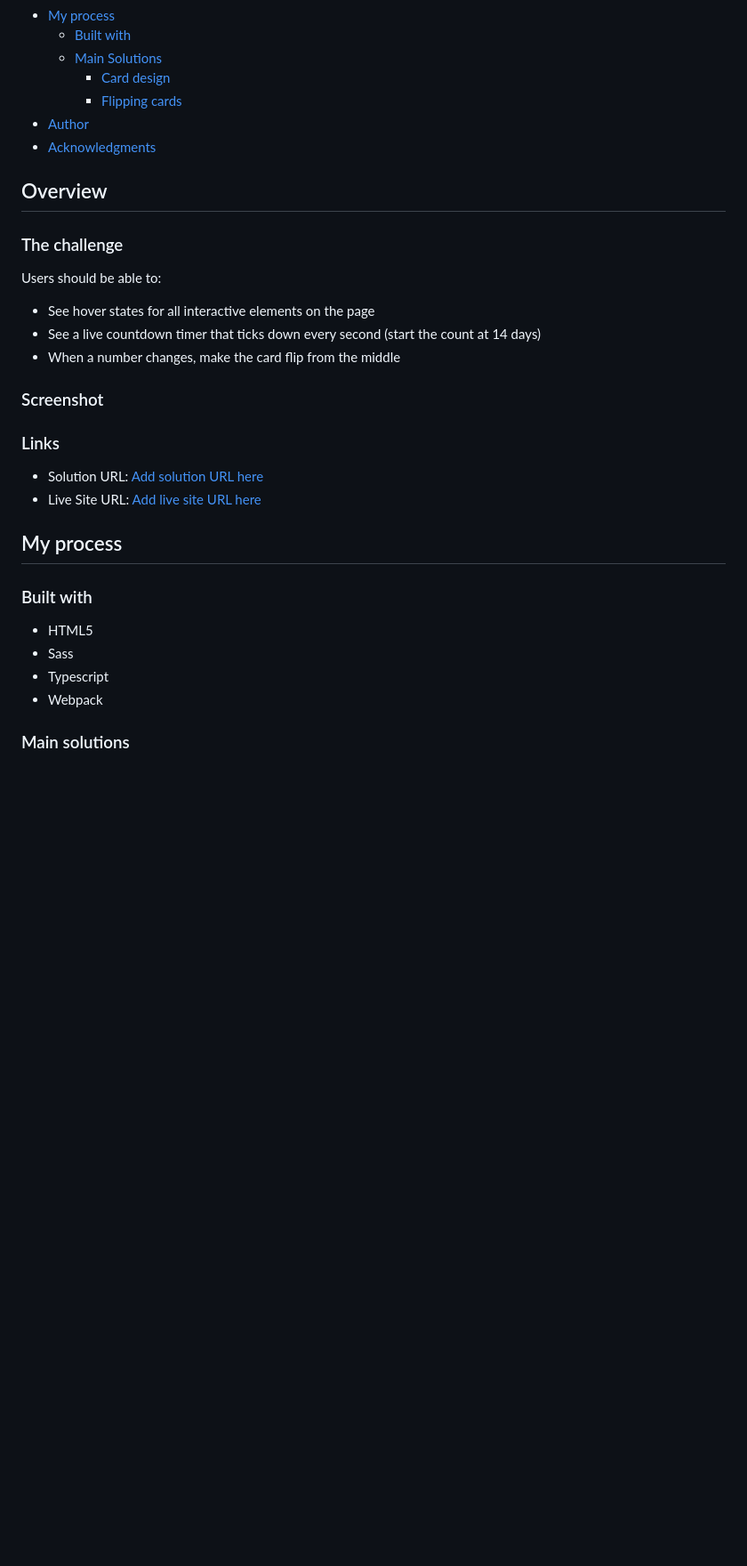
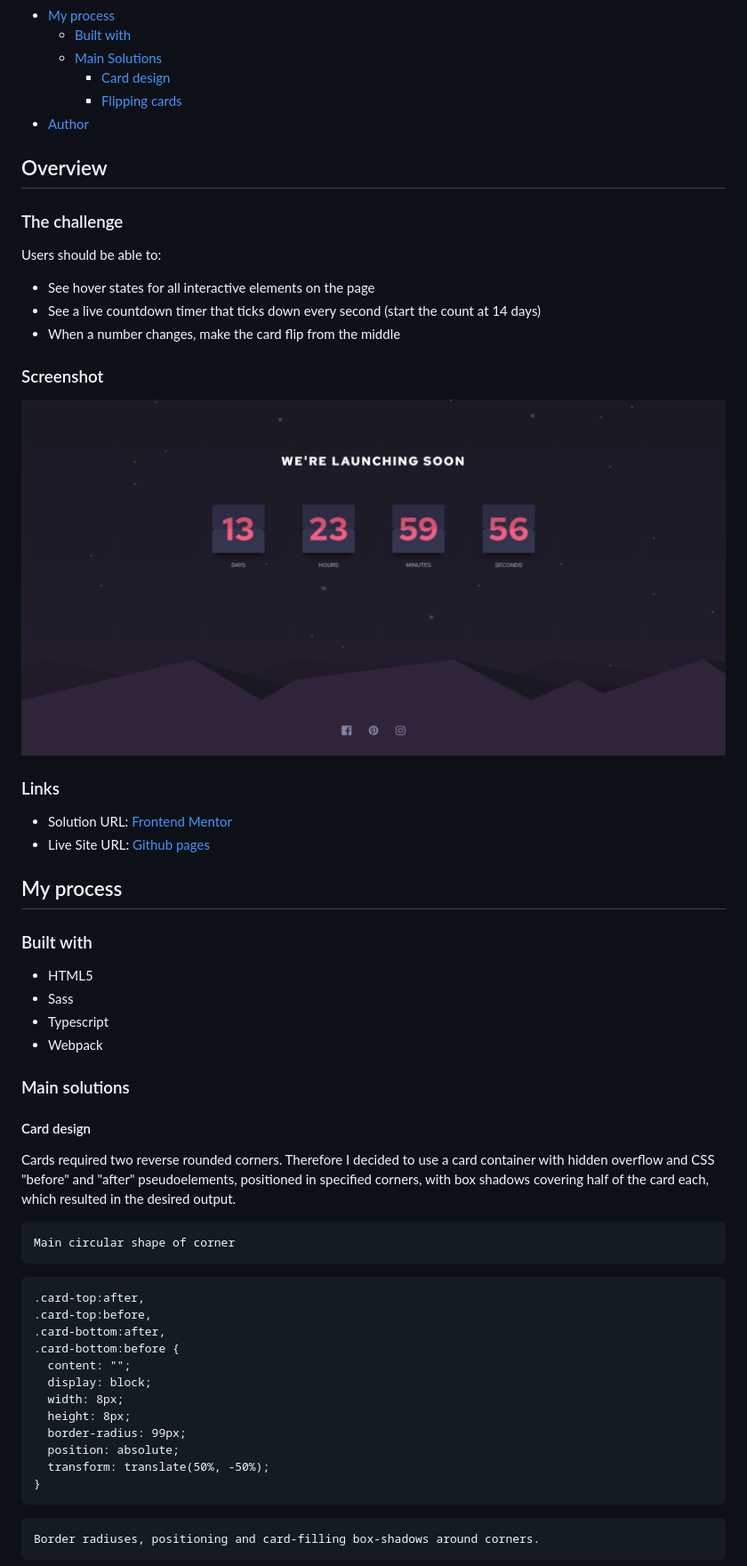
Before and after one commit to AndrejG231/Launch-countdown-timer, a Markdown page: README.md, the part around the change printed below. Shown: that part at 89% size. Drawn GitHub-style; pictures changed too: Screenshot.png (added); blank space fills up the shorter version.

````diff
--- a/README.md
+++ b/README.md
@@ -14,7 +14,6 @@ This is a solution to the [Launch countdown timer challenge on Frontend Mentor](
     - [Card design](#card-design)
     - [Flipping cards](#flipping-cards)
 - [Author](#author)
-- [Acknowledgments](#acknowledgments)
 
 ## Overview
 
@@ -27,11 +26,11 @@ Users should be able to:
 - When a number changes, make the card flip from the middle
 
 ### Screenshot
-
+![Screen Shot](/Screenshot.png?raw=true)
 ### Links
 
-- Solution URL: [Add solution URL here](https://your-solution-url.com)
-- Live Site URL: [Add live site URL here](https://your-live-site-url.com)
+- Solution URL: [Frontend Mentor](https://www.frontendmentor.io/solutions/launch-countdown-timer-made-with-webpack-html-sass-typescript-DmwF0X_kQ)
+- Live Site URL: [Github pages](https://andrejg231.github.io/Launch-countdown-timer/)
 
 ## My process
 
@@ -44,3 +43,26 @@ Users should be able to:
 
 ### Main solutions
 
+#### Card design
+
+Cards required two reverse rounded corners. Therefore I decided to use a card container with hidden overflow and CSS "before" and "after" pseudoelements, positioned in specified corners, with box shadows covering half of the card each, which resulted in the desired output.
+
+    Main circular shape of corner
+
+```
+.card-top:after,
+.card-top:before,
+.card-bottom:after,
+.card-bottom:before {
+  content: "";
+  display: block;
+  width: 8px;
+  height: 8px;
+  border-radius: 99px;
+  position: absolute;
+  transform: translate(50%, -50%);
+}
+```
+
+    Border radiuses, positioning and card-filling box-shadows around corners.
+
````
Also changed, not shown: other parts of README.md (+119 -2 lines).
